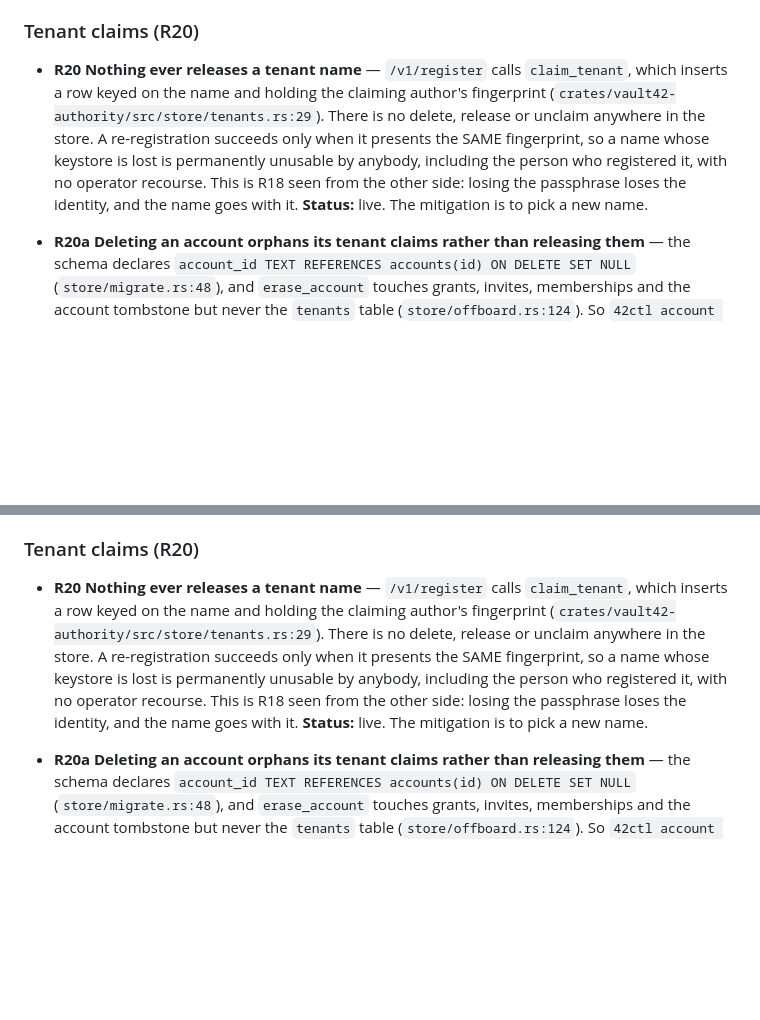
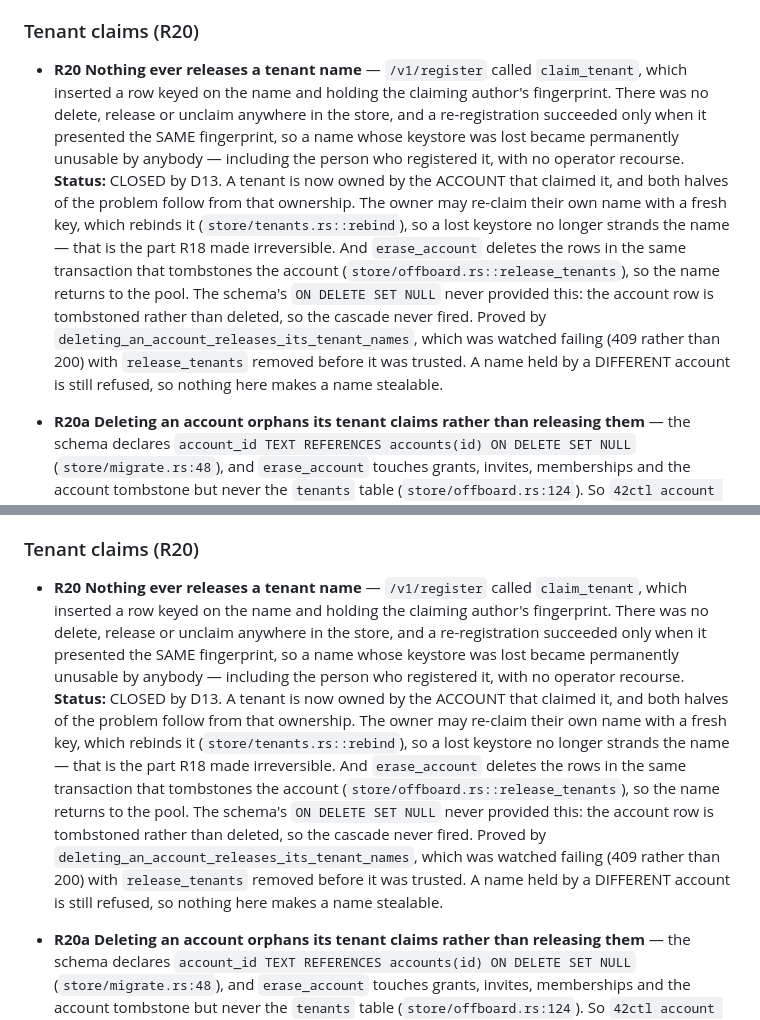
Before and after one commit to Univers42/vault42, a Markdown page: THREAT-MODEL.md, 2 parts joined by grey strips. GitHub-like rendering; blank space fills up the shorter version.

Commit message:
docs: R20 is closed, and the invite gate now guards signup
Prose in this repository has lied before, so these are corrected in the same
change that makes them false rather than left to drift.

THREAT-MODEL R20 said nothing ever releases a tenant name, and named the store
line proving it. Both halves are now untrue: the owner may rebind their own name
to a fresh key, and erase_account deletes the rows. Marked CLOSED with the file
that provides it and the falsification that was run against it.

RUNBOOK and USERDOC described VAULT42_REGISTER_TOKEN as the gate on /v1/register.
It gates account creation now, so USERDOC says to pass it to `auth signup
--token` and states plainly that claiming a tenant needs no token once you are
signed in — the gate is at the door to the system, not between you and your own
contract.

```diff
--- a/THREAT-MODEL.md
+++ b/THREAT-MODEL.md
@@ -439,14 +439,21 @@ on the new-epoch revision is covered there and not by a vault42 gate.
 
 ### Tenant claims (R20)
 
-- **R20 Nothing ever releases a tenant name** — `/v1/register` calls `claim_tenant`, which inserts
-  a row keyed on the name and holding the claiming author's fingerprint
-  (`crates/vault42-authority/src/store/tenants.rs:29`). There is no delete, release or unclaim
-  anywhere in the store. A re-registration succeeds only when it presents the SAME fingerprint,
-  so a name whose keystore is lost is permanently unusable by anybody, including the person who
-  registered it, with no operator recourse. This is R18 seen from the other side: losing the
-  passphrase loses the identity, and the name goes with it.
-  **Status:** live. The mitigation is to pick a new name.
+- **R20 Nothing ever releases a tenant name** — `/v1/register` called `claim_tenant`, which
+  inserted a row keyed on the name and holding the claiming author's fingerprint. There was no
+  delete, release or unclaim anywhere in the store, and a re-registration succeeded only when it
+  presented the SAME fingerprint, so a name whose keystore was lost became permanently unusable
+  by anybody — including the person who registered it, with no operator recourse.
+  **Status:** CLOSED by D13. A tenant is now owned by the ACCOUNT that claimed it, and both
+  halves of the problem follow from that ownership. The owner may re-claim their own name with a
+  fresh key, which rebinds it (`store/tenants.rs::rebind`), so a lost keystore no longer strands
+  the name — that is the part R18 made irreversible. And `erase_account` deletes the rows in the
+  same transaction that tombstones the account (`store/offboard.rs::release_tenants`), so the
+  name returns to the pool. The schema's `ON DELETE SET NULL` never provided this: the account
+  row is tombstoned rather than deleted, so the cascade never fired. Proved by
+  `deleting_an_account_releases_its_tenant_names`, which was watched failing (409 rather than
+  200) with `release_tenants` removed before it was trusted. A name held by a DIFFERENT account
+  is still refused, so nothing here makes a name stealable.
 
 - **R20a Deleting an account orphans its tenant claims rather than releasing them** — the schema
   declares `account_id TEXT REFERENCES accounts(id) ON DELETE SET NULL`
@@ -512,14 +519,21 @@ on the new-epoch revision is covered there and not by a vault42 gate.
 
 ### Tenant claims (R20)
 
-- **R20 Nothing ever releases a tenant name** — `/v1/register` calls `claim_tenant`, which inserts
-  a row keyed on the name and holding the claiming author's fingerprint
-  (`crates/vault42-authority/src/store/tenants.rs:29`). There is no delete, release or unclaim
-  anywhere in the store. A re-registration succeeds only when it presents the SAME fingerprint,
-  so a name whose keystore is lost is permanently unusable by anybody, including the person who
-  registered it, with no operator recourse. This is R18 seen from the other side: losing the
-  passphrase loses the identity, and the name goes with it.
-  **Status:** live. The mitigation is to pick a new name.
+- **R20 Nothing ever releases a tenant name** — `/v1/register` called `claim_tenant`, which
+  inserted a row keyed on the name and holding the claiming author's fingerprint. There was no
+  delete, release or unclaim anywhere in the store, and a re-registration succeeded only when it
+  presented the SAME fingerprint, so a name whose keystore was lost became permanently unusable
+  by anybody — including the person who registered it, with no operator recourse.
+  **Status:** CLOSED by D13. A tenant is now owned by the ACCOUNT that claimed it, and both
+  halves of the problem follow from that ownership. The owner may re-claim their own name with a
+  fresh key, which rebinds it (`store/tenants.rs::rebind`), so a lost keystore no longer strands
+  the name — that is the part R18 made irreversible. And `erase_account` deletes the rows in the
+  same transaction that tombstones the account (`store/offboard.rs::release_tenants`), so the
+  name returns to the pool. The schema's `ON DELETE SET NULL` never provided this: the account
+  row is tombstoned rather than deleted, so the cascade never fired. Proved by
+  `deleting_an_account_releases_its_tenant_names`, which was watched failing (409 rather than
+  200) with `release_tenants` removed before it was trusted. A name held by a DIFFERENT account
+  is still refused, so nothing here makes a name stealable.
 
 - **R20a Deleting an account orphans its tenant claims rather than releasing them** — the schema
   declares `account_id TEXT REFERENCES accounts(id) ON DELETE SET NULL`
```
Also changed, not shown: RUNBOOK.md (+1 -1 lines), USERDOC.md (+12 -6 lines).
